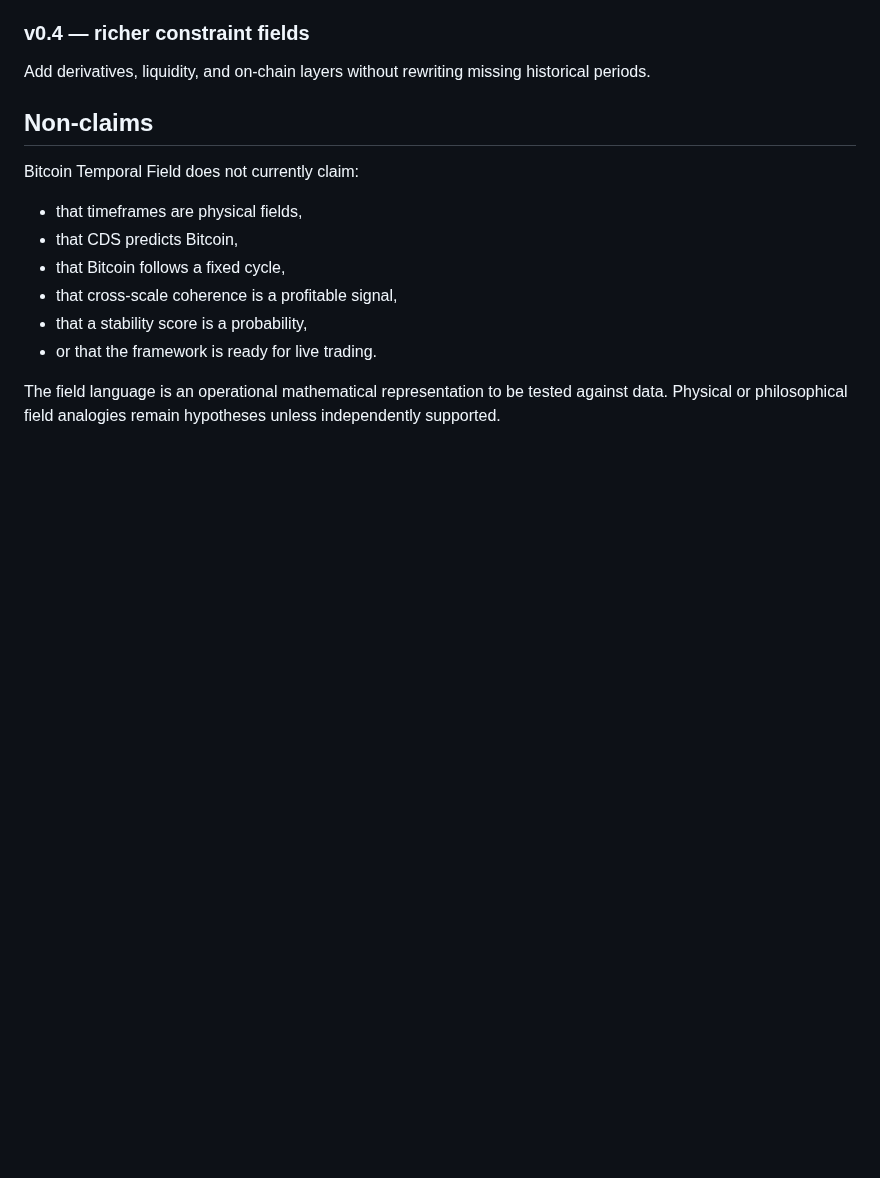
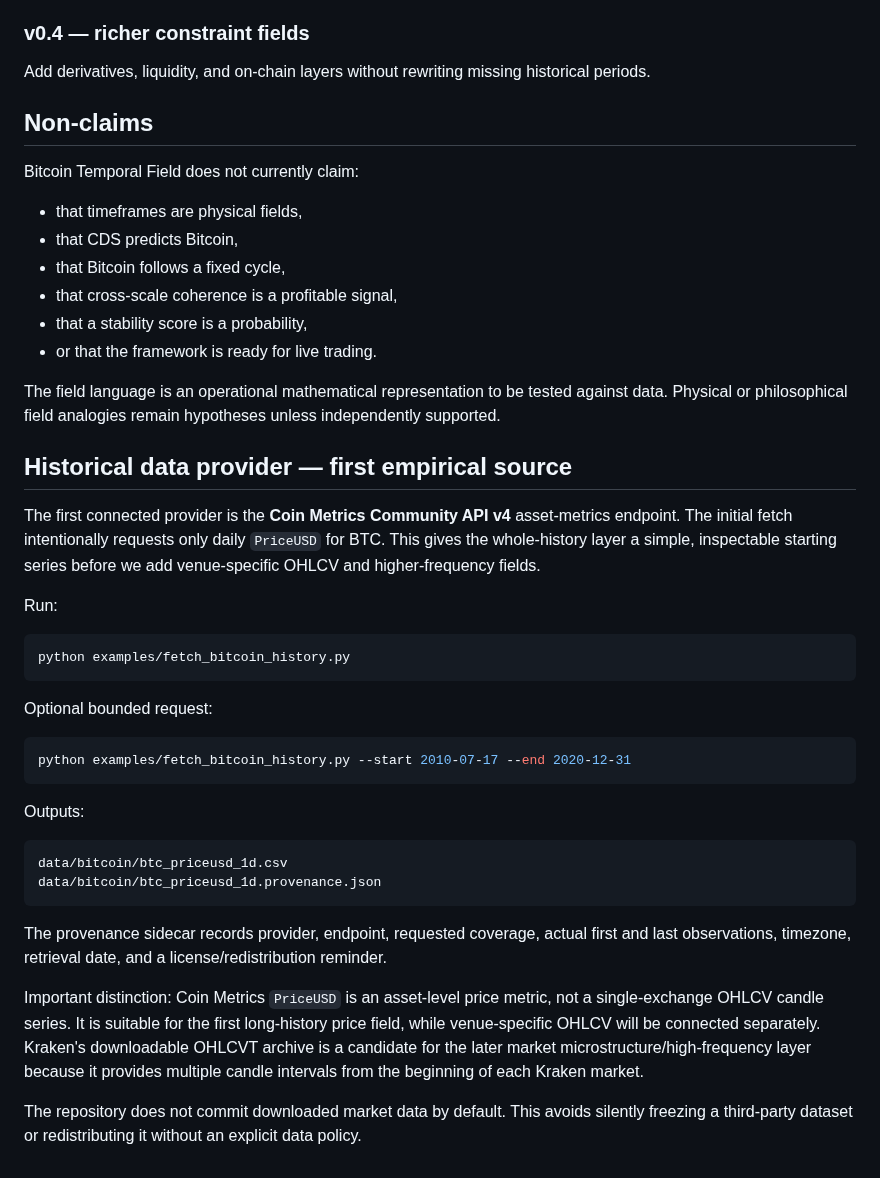
Before and after one commit to yanixkz/sce-core, a Markdown page: docs/bitcoin_temporal_field.md, the part around the change. Rendered like a GitHub page; blank space fills up the shorter version.

Commit message:
Document Bitcoin historical data source

````diff
--- a/docs/bitcoin_temporal_field.md
+++ b/docs/bitcoin_temporal_field.md
@@ -285,3 +285,42 @@ Bitcoin Temporal Field does not currently claim:
 The field language is an operational mathematical representation to be tested against
 data. Physical or philosophical field analogies remain hypotheses unless independently
 supported.
+
+
+## Historical data provider — first empirical source
+
+The first connected provider is the **Coin Metrics Community API v4** asset-metrics
+endpoint. The initial fetch intentionally requests only daily `PriceUSD` for BTC.
+This gives the whole-history layer a simple, inspectable starting series before we add
+venue-specific OHLCV and higher-frequency fields.
+
+Run:
+
+```bash
+python examples/fetch_bitcoin_history.py
+```
+
+Optional bounded request:
+
+```bash
+python examples/fetch_bitcoin_history.py --start 2010-07-17 --end 2020-12-31
+```
+
+Outputs:
+
+```text
+data/bitcoin/btc_priceusd_1d.csv
+data/bitcoin/btc_priceusd_1d.provenance.json
+```
+
+The provenance sidecar records provider, endpoint, requested coverage, actual first and
+last observations, timezone, retrieval date, and a license/redistribution reminder.
+
+Important distinction: Coin Metrics `PriceUSD` is an asset-level price metric, not a
+single-exchange OHLCV candle series. It is suitable for the first long-history price
+field, while venue-specific OHLCV will be connected separately. Kraken's downloadable
+OHLCVT archive is a candidate for the later market microstructure/high-frequency layer
+because it provides multiple candle intervals from the beginning of each Kraken market.
+
+The repository does not commit downloaded market data by default. This avoids silently
+freezing a third-party dataset or redistributing it without an explicit data policy.
````
